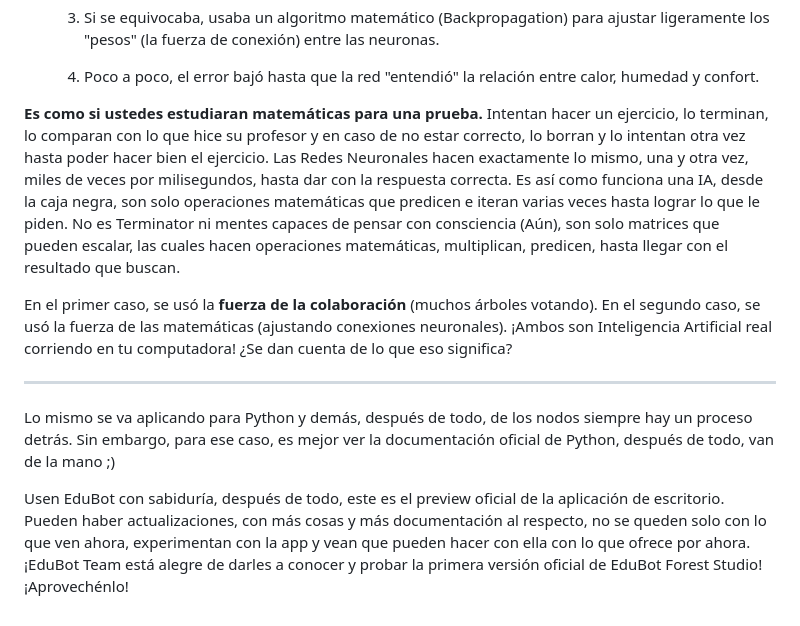
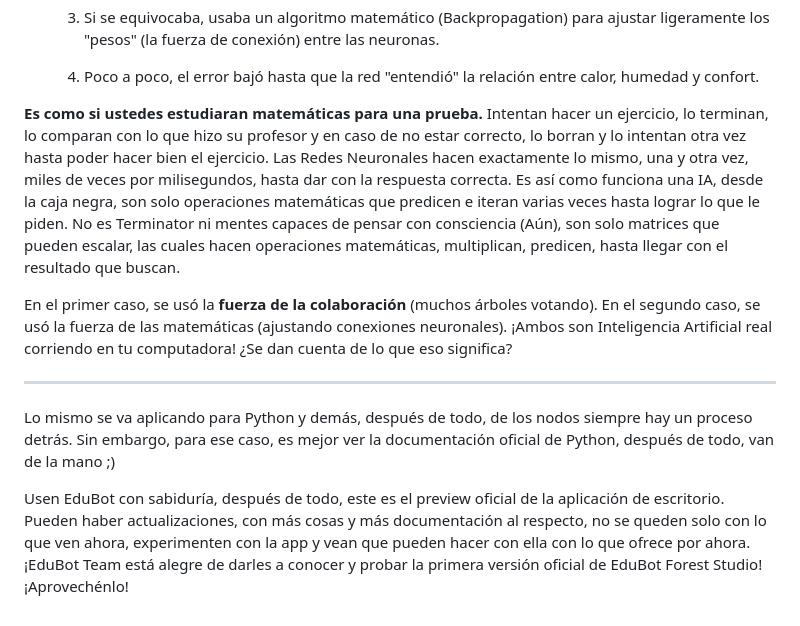
Before and after one commit to Shuuida/EduBotForestStudio, a Markdown page: docs/user/EduBot_Manual_Usuario.md, the part around the change. GitHub-like rendering.

Commit message:
Fix formatting and wording in user manual

```diff
--- a/docs/user/EduBot_Manual_Usuario.md
+++ b/docs/user/EduBot_Manual_Usuario.md
@@ -257,7 +257,7 @@ Cada uno de estos "árboles expertos" creó sus propias reglas basándose en los
     4. Poco a poco, el error bajó hasta que la red "entendió" la relación entre calor, humedad y confort.
 
 
-**Es como si ustedes estudiaran matemáticas para una prueba.** Intentan hacer un ejercicio, lo terminan, lo comparan con lo que hice su profesor y en caso de no estar correcto, lo borran y lo intentan otra vez hasta poder hacer bien el ejercicio. Las Redes Neuronales hacen exactamente lo mismo, una y otra vez, miles de veces por milisegundos, hasta dar con la respuesta correcta. Es así como funciona una IA, desde la caja negra, son solo operaciones matemáticas que predicen e iteran varias veces hasta lograr lo que le piden. No es Terminator ni mentes capaces de pensar con consciencia (Aún), son solo matrices que pueden escalar, las cuales hacen operaciones matemáticas, multiplican, predicen, hasta llegar con el resultado que buscan.
+**Es como si ustedes estudiaran matemáticas para una prueba.** Intentan hacer un ejercicio, lo terminan, lo comparan con lo que hizo su profesor y en caso de no estar correcto, lo borran y lo intentan otra vez hasta poder hacer bien el ejercicio. Las Redes Neuronales hacen exactamente lo mismo, una y otra vez, miles de veces por milisegundos, hasta dar con la respuesta correcta. Es así como funciona una IA, desde la caja negra, son solo operaciones matemáticas que predicen e iteran varias veces hasta lograr lo que le piden. No es Terminator ni mentes capaces de pensar con consciencia (Aún), son solo matrices que pueden escalar, las cuales hacen operaciones matemáticas, multiplican, predicen, hasta llegar con el resultado que buscan.
 
 En el primer caso, se usó la **fuerza de la colaboración** (muchos árboles votando). En el segundo caso, se usó la fuerza de las matemáticas (ajustando conexiones neuronales). ¡Ambos son Inteligencia Artificial real corriendo en tu computadora! ¿Se dan cuenta de lo que eso significa?
 
@@ -265,4 +265,4 @@ En el primer caso, se usó la **fuerza de la colaboración** (muchos árboles vo
 
 Lo mismo se va aplicando para Python y demás, después de todo, de los nodos siempre hay un proceso detrás. Sin embargo, para ese caso, es mejor ver la documentación oficial de Python, después de todo, van de la mano ;)
 
-Usen EduBot con sabiduría, después de todo, este es el preview oficial de la aplicación de escritorio. Pueden haber actualizaciones, con más cosas y más documentación al respecto, no se queden solo con lo que ven ahora, experimentan con la app y vean que pueden hacer con ella con lo que ofrece por ahora. ¡EduBot Team está alegre de darles a conocer y probar la primera versión oficial de EduBot Forest Studio! ¡Aprovechénlo!
+Usen EduBot con sabiduría, después de todo, este es el preview oficial de la aplicación de escritorio. Pueden haber actualizaciones, con más cosas y más documentación al respecto, no se queden solo con lo que ven ahora, experimenten con la app y vean que pueden hacer con ella con lo que ofrece por ahora. ¡EduBot Team está alegre de darles a conocer y probar la primera versión oficial de EduBot Forest Studio! ¡Aprovechénlo!
```
